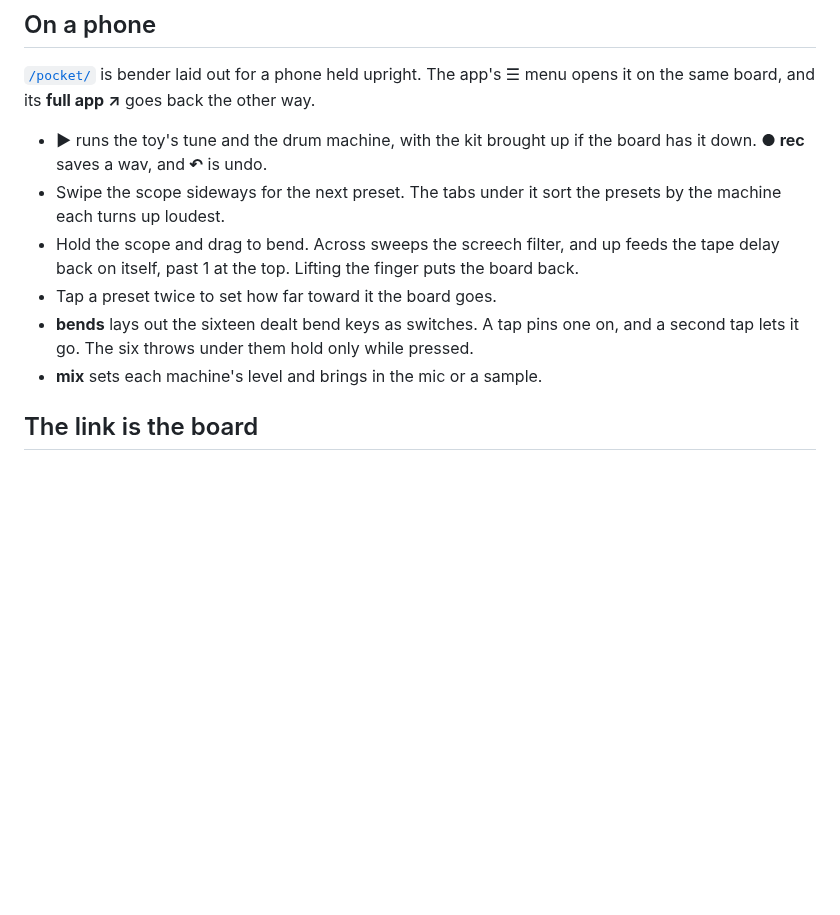
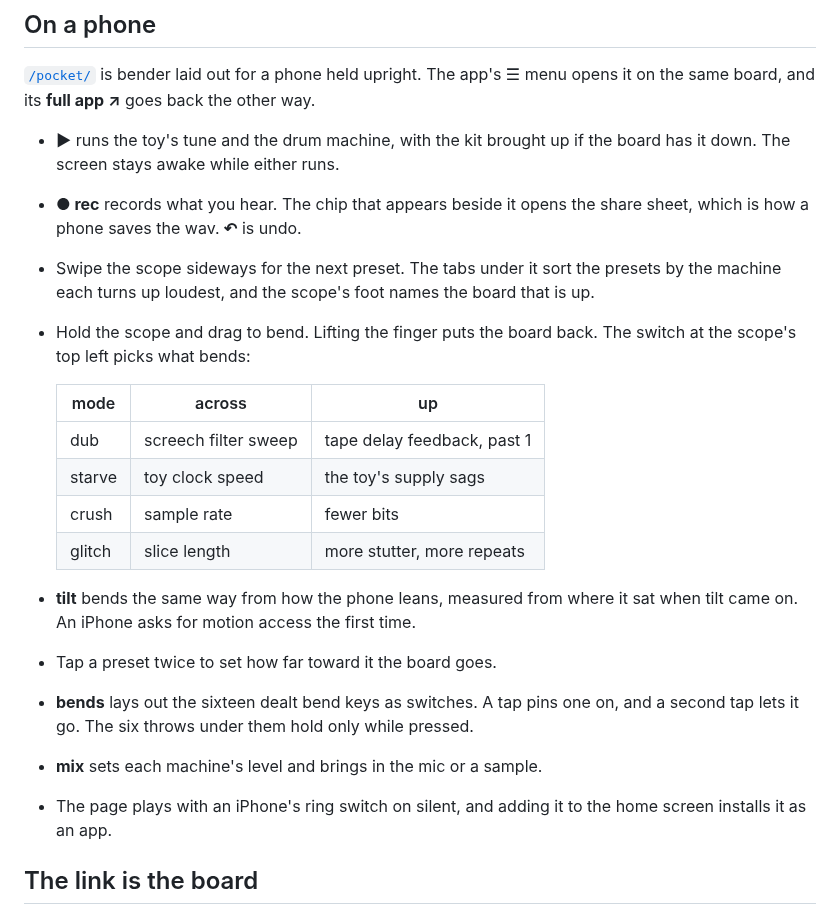
Before and after one commit to cmdcolin/bender, a Markdown page: docs/USER-GUIDE.md, the part around the change. Drawn GitHub-style; blank space fills up the shorter version.

Commit message:
feat(ui): install the pocket page from a phone's home screen
- the pocket page links its own manifest, so adding it to a home screen
  opens it fullscreen and upright, with icons rendered from the favicon
- the help card scrolls inside a short scope and reads on an opaque card
- the user guide covers the bend modes, tilt, the take chip, the wake lock
  and the silent switch

Co-Authored-By: Claude Opus 5.5 <noreply@anthropic.com>

```diff
--- a/docs/USER-GUIDE.md
+++ b/docs/USER-GUIDE.md
@@ -492,17 +492,31 @@ phone held upright. The app's ☰ menu opens it on the same board, and its **ful
 app ↗** goes back the other way.
 
 - **▶** runs the toy's tune and the drum machine, with the kit brought up if the
-  board has it down. **● rec** saves a wav, and **↶** is undo.
+  board has it down. The screen stays awake while either runs.
+- **● rec** records what you hear. The chip that appears beside it opens the
+  share sheet, which is how a phone saves the wav. **↶** is undo.
 - Swipe the scope sideways for the next preset. The tabs under it sort the
-  presets by the machine each turns up loudest.
-- Hold the scope and drag to bend. Across sweeps the screech filter, and up
-  feeds the tape delay back on itself, past 1 at the top. Lifting the finger
-  puts the board back.
+  presets by the machine each turns up loudest, and the scope's foot names the
+  board that is up.
+- Hold the scope and drag to bend. Lifting the finger puts the board back. The
+  switch at the scope's top left picks what bends:
+
+  | mode   | across               | up                          |
+  | ------ | -------------------- | --------------------------- |
+  | dub    | screech filter sweep | tape delay feedback, past 1 |
+  | starve | toy clock speed      | the toy's supply sags       |
+  | crush  | sample rate          | fewer bits                  |
+  | glitch | slice length         | more stutter, more repeats  |
+
+- **tilt** bends the same way from how the phone leans, measured from where it
+  sat when tilt came on. An iPhone asks for motion access the first time.
 - Tap a preset twice to set how far toward it the board goes.
 - **bends** lays out the sixteen dealt bend keys as switches. A tap pins one on,
   and a second tap lets it go. The six throws under them hold only while
   pressed.
 - **mix** sets each machine's level and brings in the mic or a sample.
+- The page plays with an iPhone's ring switch on silent, and adding it to the
+  home screen installs it as an app.
 
 ## The link is the board
 
```
Also changed, not shown: public/apple-touch-icon.png (added), public/icon-192.png (added), public/icon-512.png (added), public/icon-maskable-512.png (added), 4 other files.
